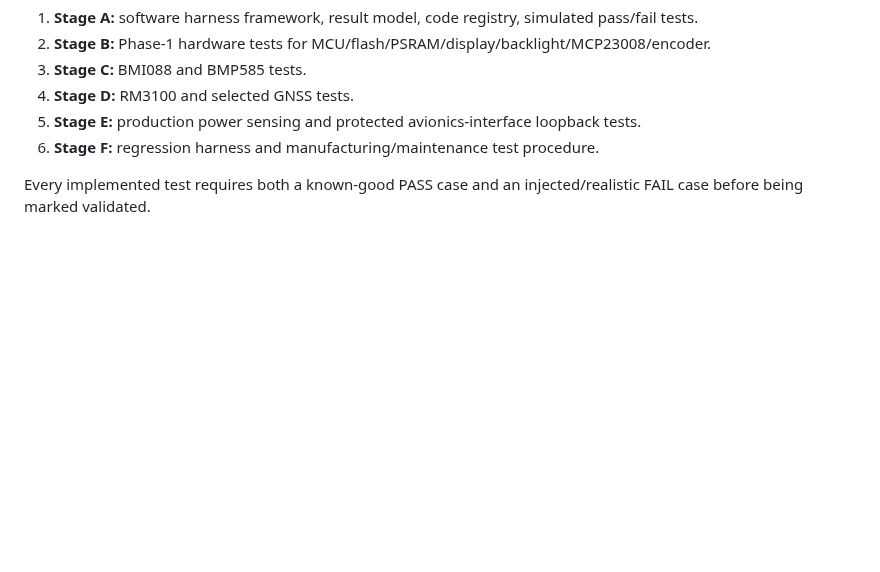
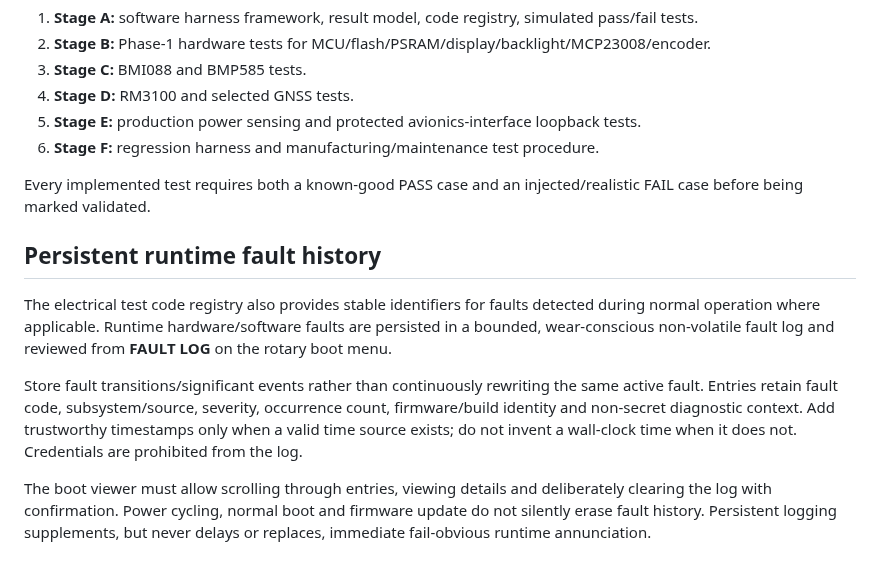
Before and after one commit to rhine59/ESP32-EFIS, a Markdown page: docs/ELECTRICAL_TEST_HARNESS.md, the part around the change. GitHub-like rendering; blank space fills up the shorter version.

Commit message:
Add persistent operational fault log

```diff
--- a/docs/ELECTRICAL_TEST_HARNESS.md
+++ b/docs/ELECTRICAL_TEST_HARNESS.md
@@ -136,3 +136,12 @@ The final screen remains displayed until acknowledged and the full structured re
 6. **Stage F:** regression harness and manufacturing/maintenance test procedure.
 
 Every implemented test requires both a known-good PASS case and an injected/realistic FAIL case before being marked validated.
+
+
+## Persistent runtime fault history
+
+The electrical test code registry also provides stable identifiers for faults detected during normal operation where applicable. Runtime hardware/software faults are persisted in a bounded, wear-conscious non-volatile fault log and reviewed from **FAULT LOG** on the rotary boot menu.
+
+Store fault transitions/significant events rather than continuously rewriting the same active fault. Entries retain fault code, subsystem/source, severity, occurrence count, firmware/build identity and non-secret diagnostic context. Add trustworthy timestamps only when a valid time source exists; do not invent a wall-clock time when it does not. Credentials are prohibited from the log.
+
+The boot viewer must allow scrolling through entries, viewing details and deliberately clearing the log with confirmation. Power cycling, normal boot and firmware update do not silently erase fault history. Persistent logging supplements, but never delays or replaces, immediate fail-obvious runtime annunciation.
```
